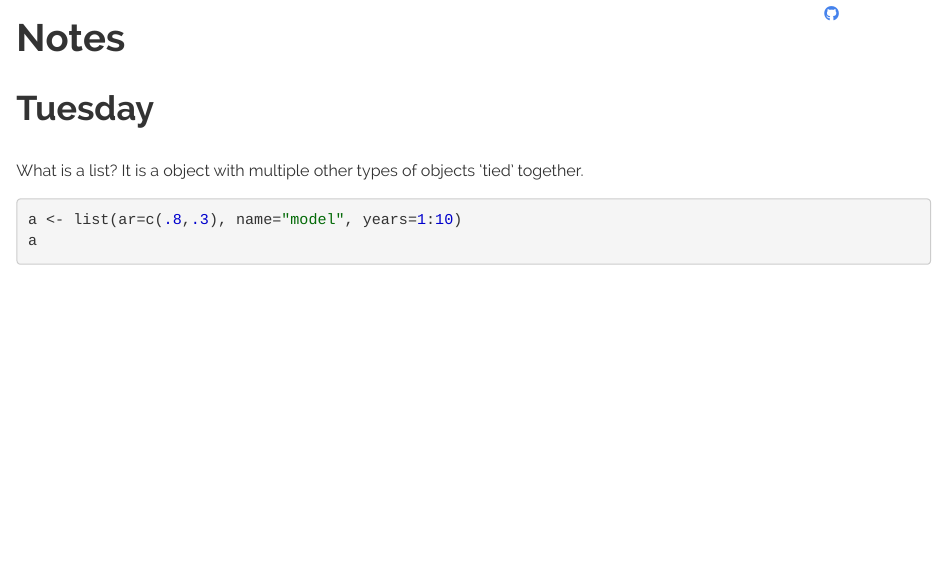
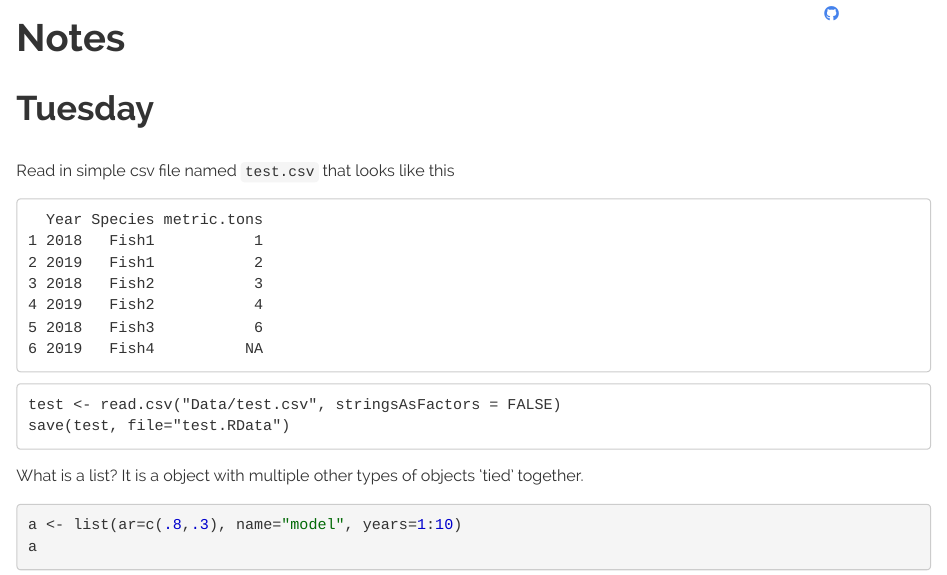
Before and after one commit to RVerse-Tutorials/Fish-Forecast-Training-Course, an R Markdown document (notes.Rmd): the page in a window 1100 px wide, from 80 px down. Rendered offline with R 4.5, knitr and Pandoc, with nearby package versions; a font, style sheet, LaTeX package, included part or bibliography that could not be used is replaced or left out.

Commit message:
update notes

````diff
--- a/notes.Rmd
+++ b/notes.Rmd
@@ -7,6 +7,23 @@ output:
 ---
 
 # Tuesday
+
+Read in simple csv file named `test.csv` that looks like this
+
+```
+  Year Species metric.tons
+1 2018   Fish1           1
+2 2019   Fish1           2
+3 2018   Fish2           3
+4 2019   Fish2           4
+5 2018   Fish3           6
+6 2019   Fish4          NA
+```
+
+```
+test <- read.csv("Data/test.csv", stringsAsFactors = FALSE)
+save(test, file="test.RData")
+```
 
 What is a list?  It is a object with multiple other types of objects 'tied' together.
 
````
Also changed, not shown: notes.html.
